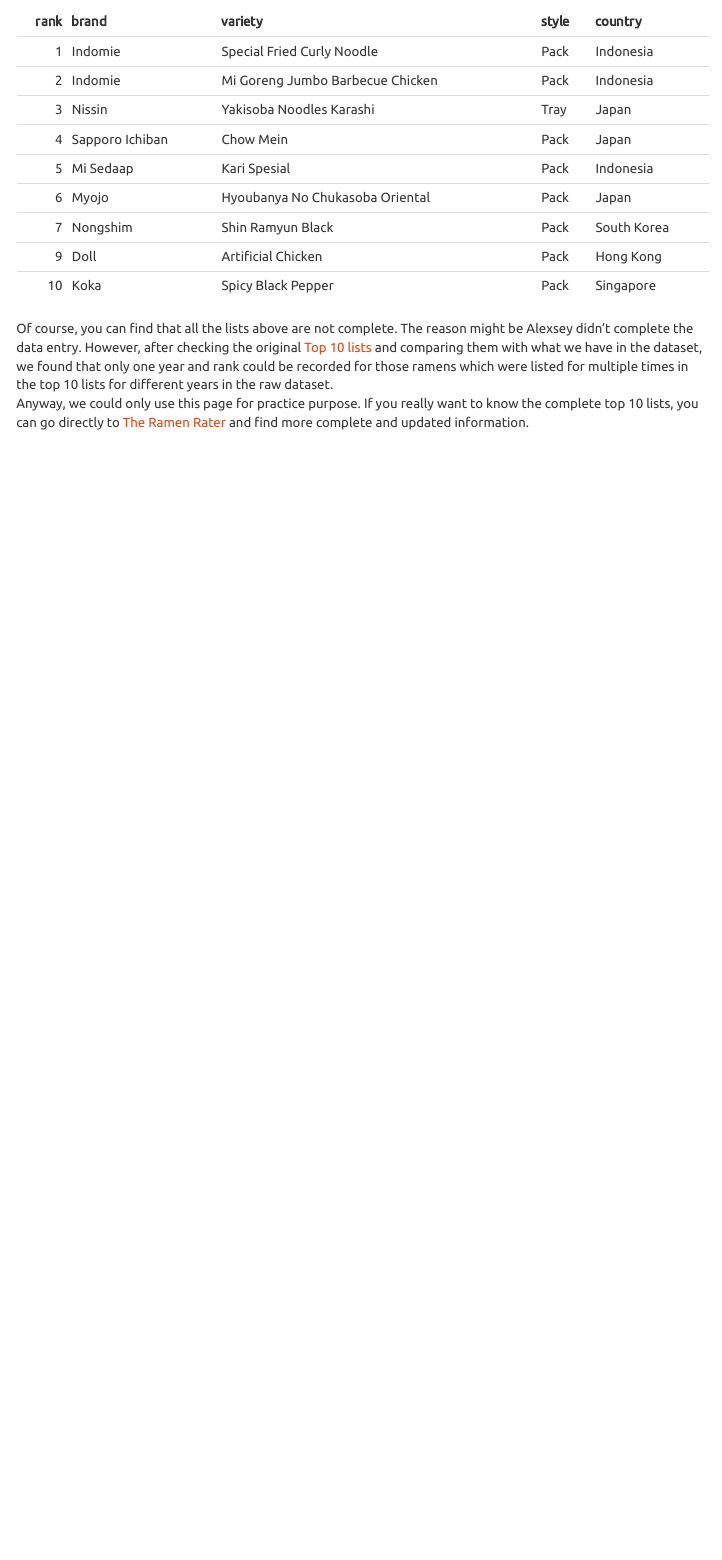
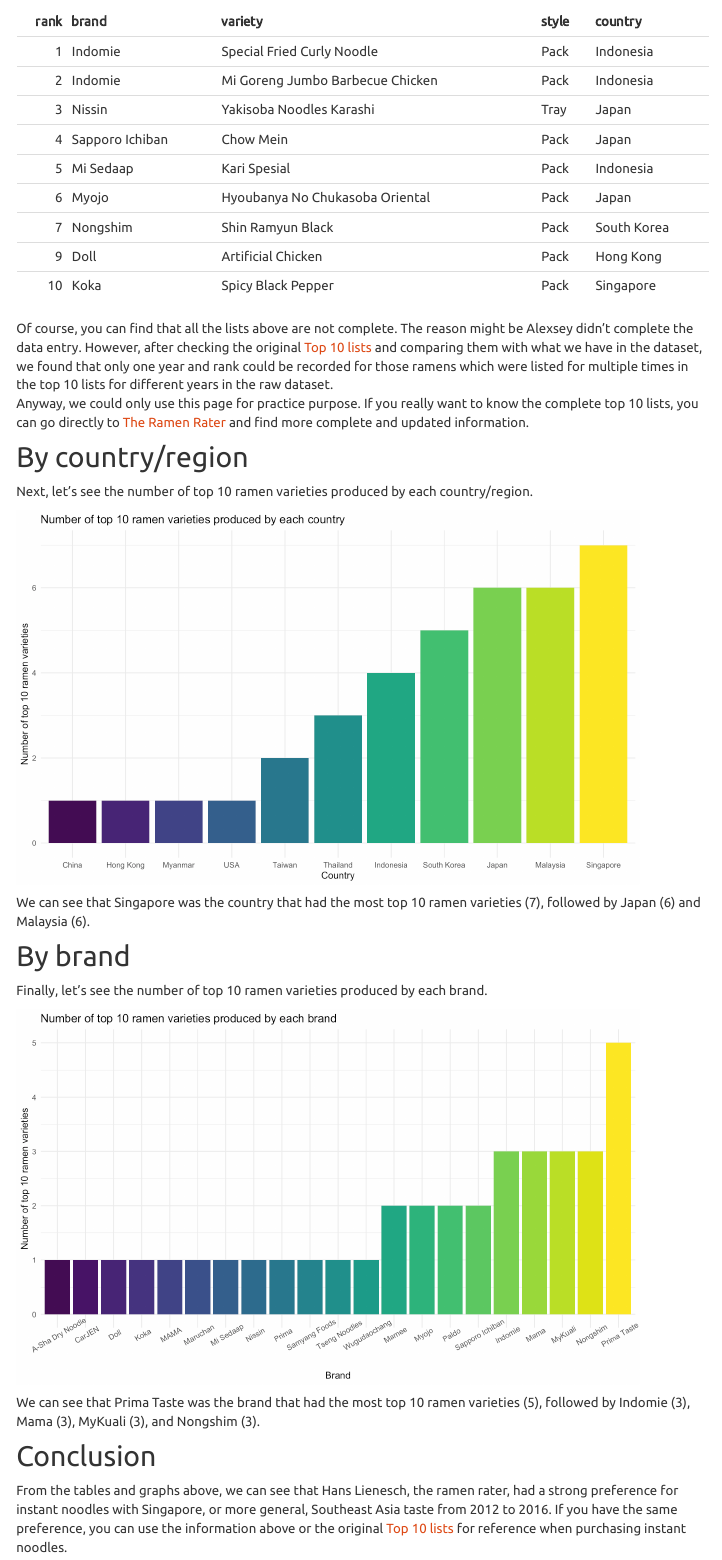
Before and after one commit to ys3297/ramen_adventure.github.io, an R Markdown document (top_ten.Rmd): the page in a window 1100 px wide, from 1440 px down. The pictures show the output file top_ten.html that the author committed with the source, opened offline; library style sheets and scripts come from the installed R packages; menus at the side of the page are left out.

Commit message:
improve the data cleaning, and add graphs and comments on top ten page

````diff
--- a/top_ten.Rmd
+++ b/top_ten.Rmd
@@ -99,3 +105,55 @@
 
 Of course, you can find that all the lists above are not complete. The reason might be Alexsey didn't complete the data entry. However, after checking the original [Top 10 lists](https://www.theramenrater.com/top-ten-lists/) and comparing them with what we have in the dataset, we found that only one year and rank could be recorded for those ramens which were listed for multiple times in the top 10 lists for different years in the raw dataset.
 Anyway, we could only use this page for practice purpose. If you really want to know the complete top 10 lists, you can go directly to [The Ramen Rater](https://www.theramenrater.com/) and find more complete and updated information.
+
+## By country/region
+
+Next, let's see the number of top 10 ramen varieties produced by each country/region.
+
+```{r, echo=FALSE}
+top_country_bar =
+  tidy_ramen %>%
+  drop_na(rank) %>%
+  count(country) %>%
+  mutate(country = fct_reorder(country, n)) %>%
+  ggplot(aes(x = country, y = n, fill = country)) +
+    geom_col() +
+    labs(
+      title = "Number of top 10 ramen varieties produced by each country",
+      y = "Number of top 10 ramen varieties",
+      x = "Country"
+    ) +
+    theme(legend.position = "none")
+
+top_country_bar
+```
+
+We can see that Singapore was the country that had the most top 10 ramen varieties (`r tidy_ramen %>% drop_na(rank) %>% filter(country == "Singapore") %>% nrow()`), followed by Japan (`r tidy_ramen %>% drop_na(rank) %>% filter(country == "Japan") %>% nrow()`) and Malaysia (`r tidy_ramen %>% drop_na(rank) %>% filter(country == "Malaysia") %>% nrow()`).
+
+## By brand
+
+Finally, let's see the number of top 10 ramen varieties produced by each brand.
+
+```{r, echo=FALSE}
+top_brand_bar =
+  tidy_ramen %>%
+  drop_na(rank) %>%
+  count(brand) %>%
+  mutate(brand = fct_reorder(brand, n)) %>%
+  ggplot(aes(x = brand, y = n, fill = brand)) +
+    geom_col() +
+    labs(
+      title = "Number of top 10 ramen varieties produced by each brand",
+      y = "Number of top 10 ramen varieties",
+      x = "Brand"
+    ) +
+    theme(legend.position = "none", axis.text.x = element_text(angle = 30))
+
+top_brand_bar
+```
+
+We can see that Prima Taste was the brand that had the most top 10 ramen varieties (`r tidy_ramen %>% drop_na(rank) %>% filter(brand == "Prima Taste") %>% nrow()`), followed by Indomie (`r tidy_ramen %>% drop_na(rank) %>% filter(brand == "Indomie") %>% nrow()`), Mama (`r tidy_ramen %>% drop_na(rank) %>% filter(brand == "Mama") %>% nrow()`), MyKuali (`r tidy_ramen %>% drop_na(rank) %>% filter(brand == "MyKuali") %>% nrow()`), and Nongshim (`r tidy_ramen %>% drop_na(rank) %>% filter(brand == "Nongshim") %>% nrow()`).
+
+## Conclusion
+
+From the tables and graphs above, we can see that Hans Lienesch, the ramen rater, had a strong preference for instant noodles with Singapore, or more general, Southeast Asia taste from 2012 to 2016. If you have the same preference, you can use the information above or the original [Top 10 lists](https://www.theramenrater.com/top-ten-lists/) for reference when purchasing instant noodles.
````
Also changed, not shown: top_ten.html, top_ten_files/figure-html/unnamed-chunk-6-1.png (added), top_ten_files/figure-html/unnamed-chunk-7-1.png (added), top_ten.Rmd (8 more changed lines), 12 other files.
